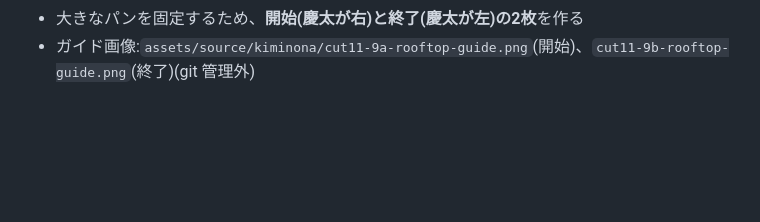
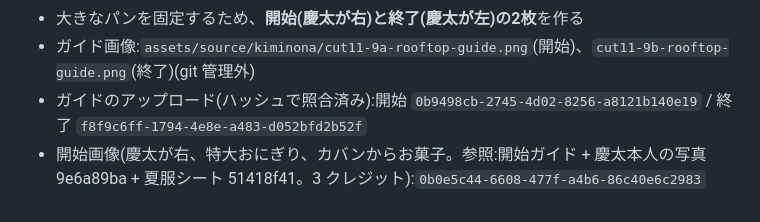
Before and after one commit to jaruj7434-wq/-, a Markdown page: prompts/kiminona-parody/cut11-swap.md, the part around the change. GitHub-like rendering; blank space fills up the shorter version.

Commit message:
cut11: カット9の開始画像を記録
Co-Authored-By: Claude Opus 5.5 <noreply@anthropic.com>
Claude-Session: https://claude.ai/code/session_016kBWZKsyqjCAKE5ammfRW8

```diff
--- a/prompts/kiminona-parody/cut11-swap.md
+++ b/prompts/kiminona-parody/cut11-swap.md
@@ -212,3 +212,5 @@
 - パロディ(ユーザー指定・案B):デブ慶太(夏服)が街を見ながら特大のおにぎりを頬張る。肩のカバンからお菓子があふれている
 - 大きなパンを固定するため、**開始(慶太が右)と終了(慶太が左)の2枚**を作る
 - ガイド画像:`assets/source/kiminona/cut11-9a-rooftop-guide.png`(開始)、`cut11-9b-rooftop-guide.png`(終了)(git 管理外)
+- ガイドのアップロード(ハッシュで照合済み):開始 `0b9498cb-2745-4d02-8256-a8121b140e19` / 終了 `f8f9c6ff-1794-4e8e-a483-d052bfd2b52f`
+- 開始画像(慶太が右、特大おにぎり、カバンからお菓子。参照:開始ガイド + 慶太本人の写真 9e6a89ba + 夏服シート 51418f41。3 クレジット):`0b0e5c44-6608-477f-a4b6-86c40e6c2983`
```
